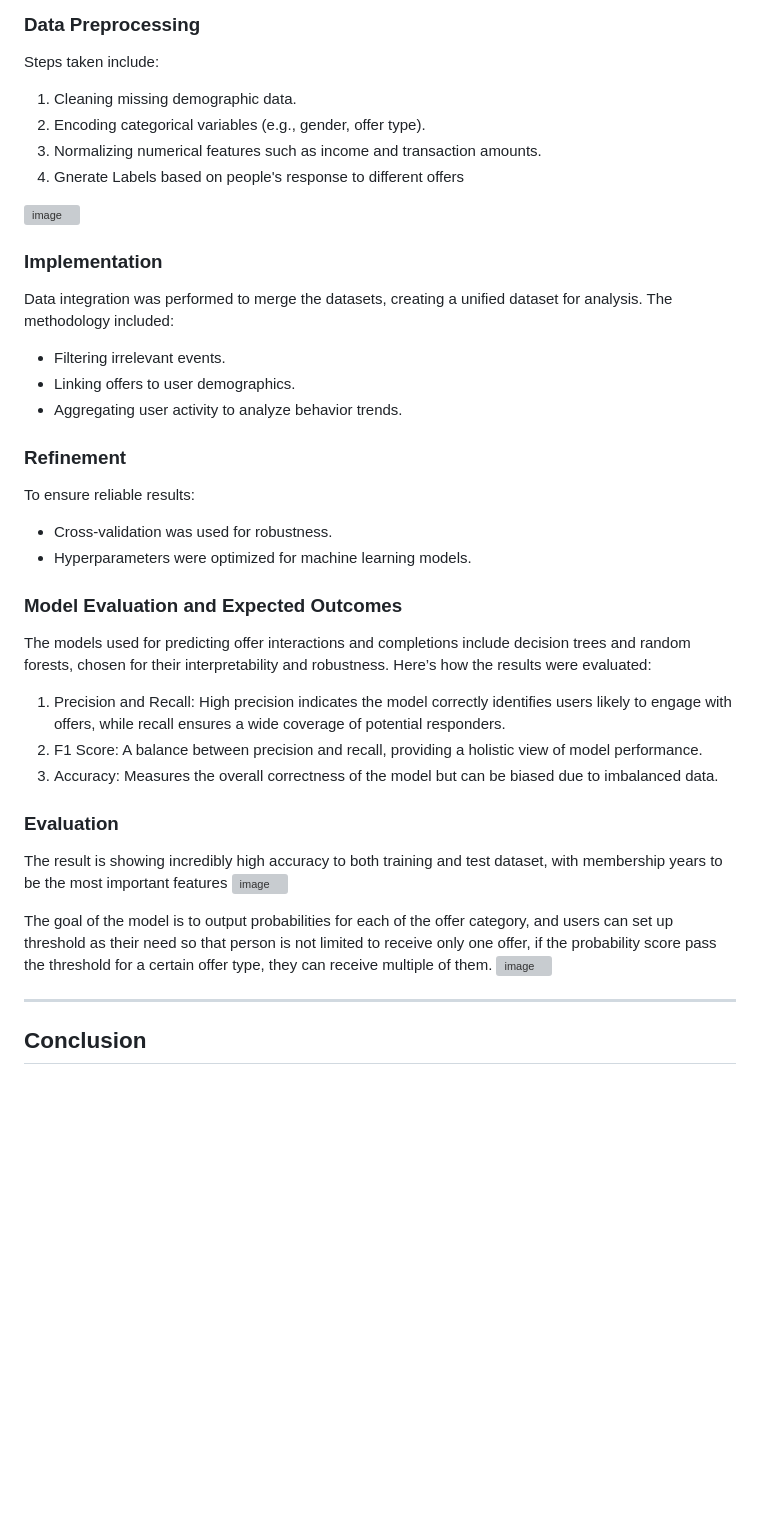
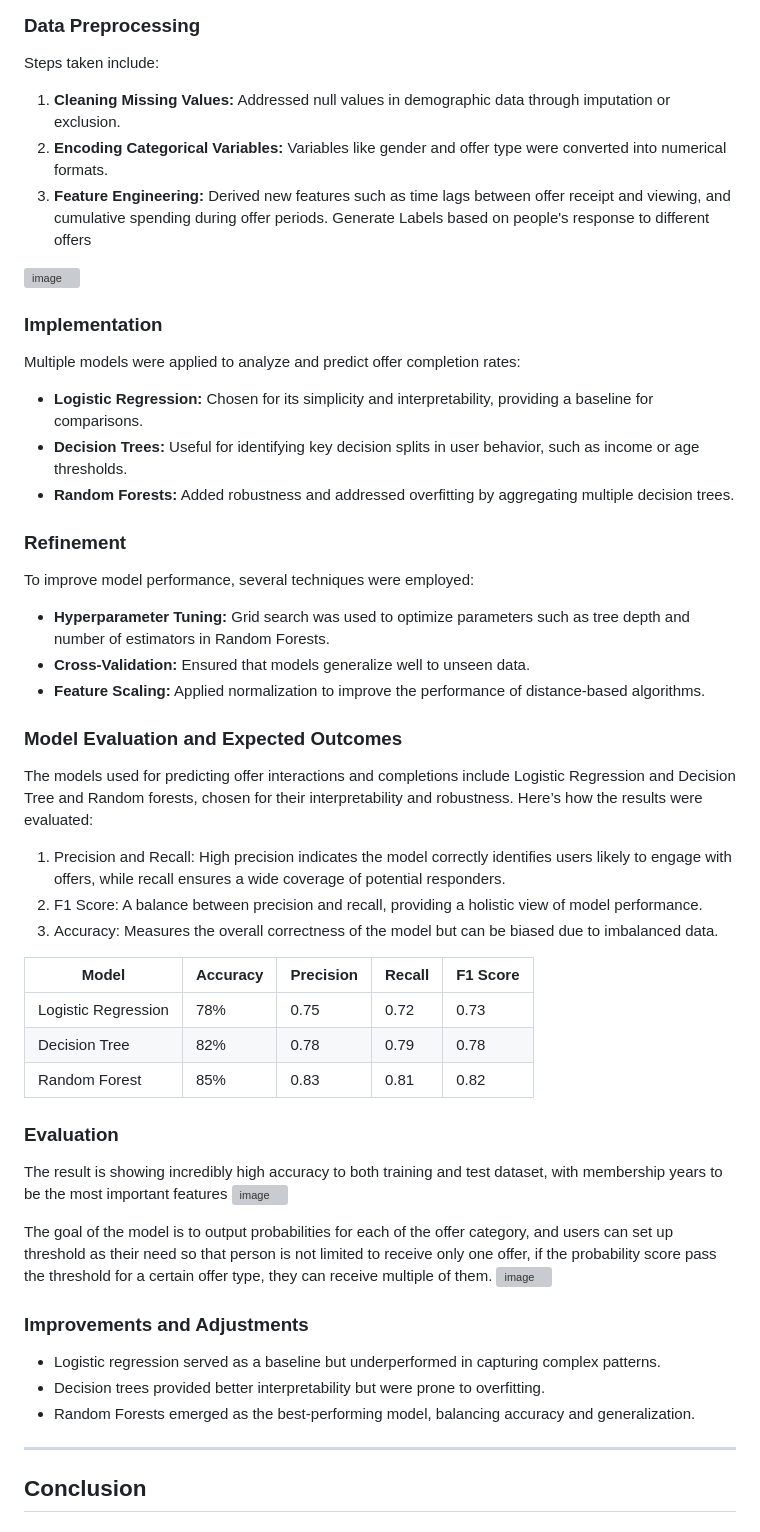
Before and after one commit to ZhangZhaoning/Udacity-Data-Scientist-Program, a Markdown page: Starbucks Capstone/BLOG.md, the part around one of its changes. Rendered like a GitHub page; blank space fills up the shorter version; grey boxes are pictures that could not be loaded.

```diff
--- a/Starbucks Capstone/BLOG.md
+++ b/Starbucks Capstone/BLOG.md
@@ -122,32 +122,39 @@ The visualizations provided clarity on:
 ### Data Preprocessing
 
 Steps taken include:
-1. Cleaning missing demographic data.
-2. Encoding categorical variables (e.g., gender, offer type).
-3. Normalizing numerical features such as income and transaction amounts.
-4. Gnerate Labels based on people's response to different offers
+1. **Cleaning Missing Values:** Addressed null values in demographic data through imputation or exclusion.
+2. **Encoding Categorical Variables:** Variables like gender and offer type were converted into numerical formats.
+3. **Feature Engineering:** Derived new features such as time lags between offer receipt and viewing, and cumulative spending during offer periods. Generate Labels based on people's response to different offers
  <img width="809" alt="image" src="https://github.com/user-attachments/assets/f337098a-468f-469d-b13a-7cca95564242" />
 
 
 ### Implementation
 
-Data integration was performed to merge the datasets, creating a unified dataset for analysis. The methodology included:
-- Filtering irrelevant events.
-- Linking offers to user demographics.
-- Aggregating user activity to analyze behavior trends.
+Multiple models were applied to analyze and predict offer completion rates:
+- **Logistic Regression:** Chosen for its simplicity and interpretability, providing a baseline for comparisons.
+- **Decision Trees:** Useful for identifying key decision splits in user behavior, such as income or age thresholds.
+- **Random Forests:** Added robustness and addressed overfitting by aggregating multiple decision trees.
 
 ### Refinement
 
-To ensure reliable results:
-- Cross-validation was used for robustness.
-- Hyperparameters were optimized for machine learning models.
+To improve model performance, several techniques were employed:
+- **Hyperparameter Tuning:** Grid search was used to optimize parameters such as tree depth and number of estimators in Random Forests.
+- **Cross-Validation:** Ensured that models generalize well to unseen data.
+- **Feature Scaling:** Applied normalization to improve the performance of distance-based algorithms.
 
 ### Model Evaluation and Expected Outcomes
 
-The models used for predicting offer interactions and completions include decision trees and random forests, chosen for their interpretability and robustness. Here’s how the results were evaluated:
+The models used for predicting offer interactions and completions include Logistic Regression and Decision Tree and Random forests, chosen for their interpretability and robustness. Here’s how the results were evaluated:
 1.	Precision and Recall: High precision indicates the model correctly identifies users likely to engage with offers, while recall ensures a wide coverage of potential responders.
 2.	F1 Score: A balance between precision and recall, providing a holistic view of model performance.
 3.	Accuracy: Measures the overall correctness of the model but can be biased due to imbalanced data.
+
+| Model              | Accuracy | Precision | Recall | F1 Score |
+|--------------------|----------|-----------|--------|----------|
+| Logistic Regression | 78%      | 0.75      | 0.72   | 0.73     |
+| Decision Tree       | 82%      | 0.78      | 0.79   | 0.78     |
+| Random Forest       | 85%      | 0.83      | 0.81   | 0.82     |
+
 
 ### Evaluation
 The result is showing incredibly high accuracy to both training and test dataset, with membership years to be the most important features
@@ -155,6 +162,12 @@ The result is showing incredibly high accuracy to both training and test dataset
 
 The goal of the model is to output probabilities for each of the offer category, and users can set up threshold as their need so that person is not limited to receive only one offer, if the probability score pass the threshold for a certain offer type, they can receive multiple of them.
  <img width="878" alt="image" src="https://github.com/user-attachments/assets/4e8db2d6-5fc2-4489-b11c-de2b8500edc5" />
+
+
+### Improvements and Adjustments
+- Logistic regression served as a baseline but underperformed in capturing complex patterns.
+- Decision trees provided better interpretability but were prone to overfitting.
+- Random Forests emerged as the best-performing model, balancing accuracy and generalization.
 
 ---
 
```
Also changed, not shown: other parts of Starbucks Capstone/BLOG.md (+19 -1 lines).
